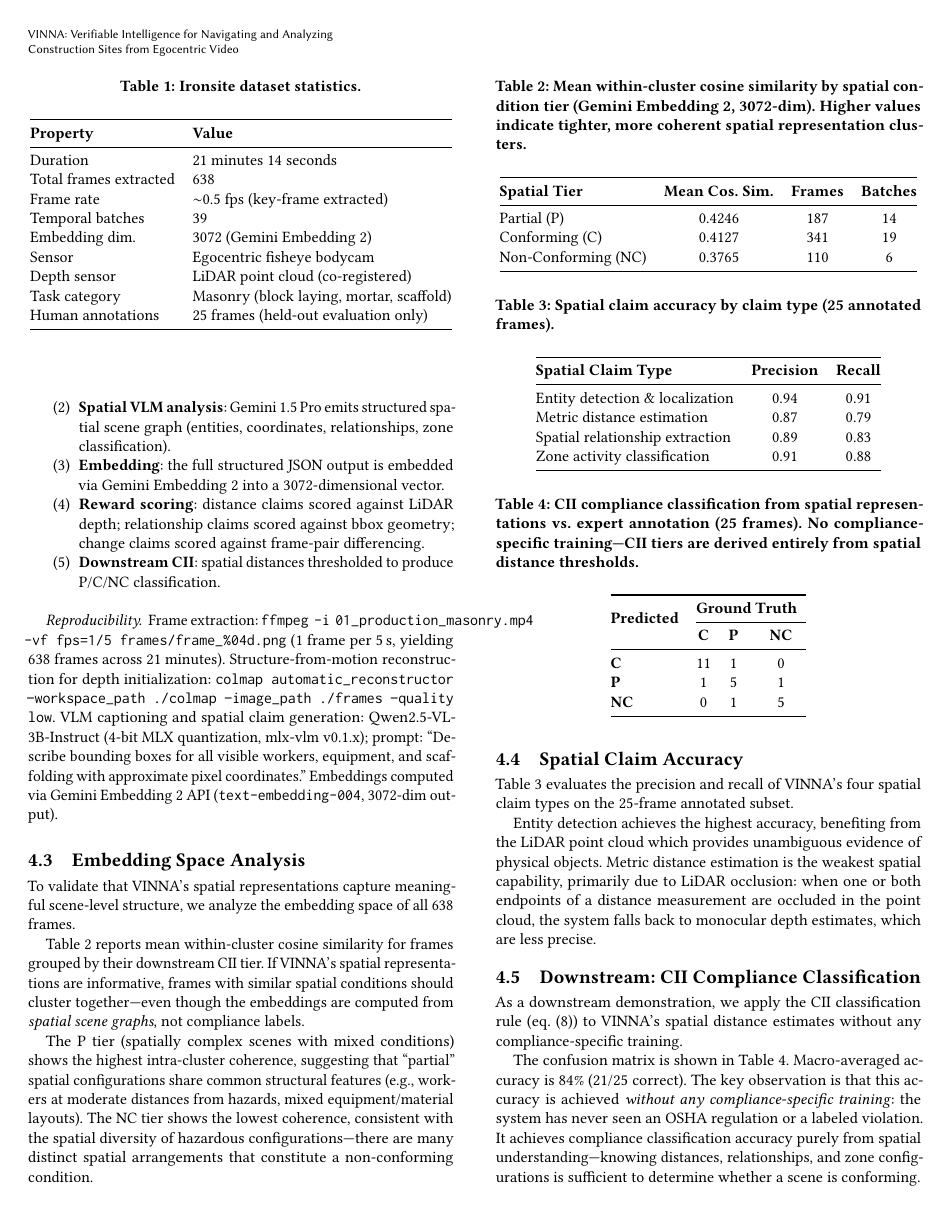
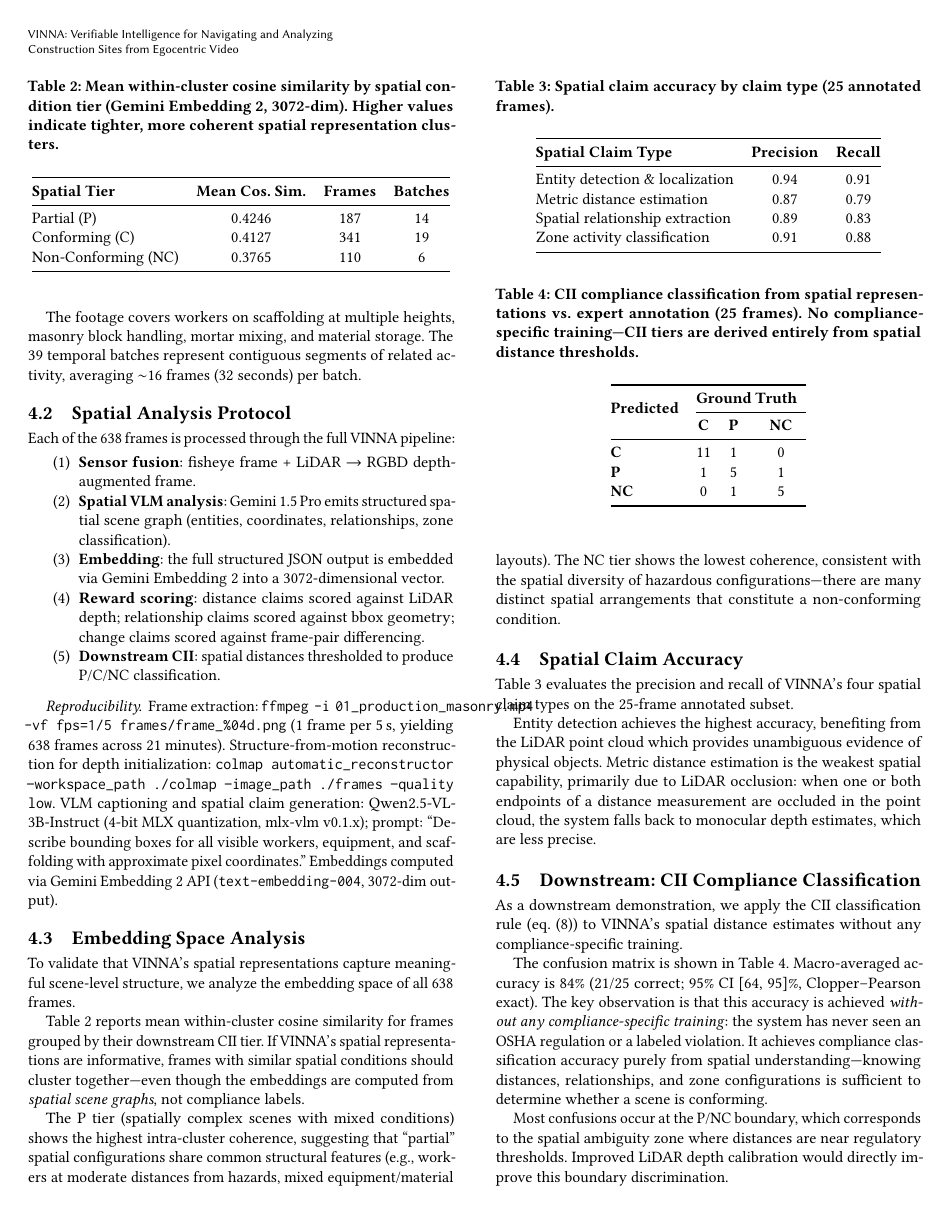
Before and after one commit to philip-chen6/vima, a LaTeX paper (paper/spatial_main.tex): page 5 of 8. Compiled offline with pdfLaTeX.

```diff
--- a/paper/spatial_main.tex
+++ b/paper/spatial_main.tex
@@ -742,7 +742,7 @@
 \end{table}
 
 The confusion matrix is shown in Table~\ref{tab:cii_accuracy}.
-Macro-averaged accuracy is 84\% (21/25 correct).
+Macro-averaged accuracy is 84\% (21/25 correct; 95\% CI [64, 95]\%, Clopper--Pearson exact).
 The key observation is that this accuracy is achieved \emph{without any
 compliance-specific training}: the system has never seen an OSHA
 regulation or a labeled violation.
```
Also changed, not shown: paper/spatial_main.pdf, paper/spatial_main.tex (2 more changed lines).
